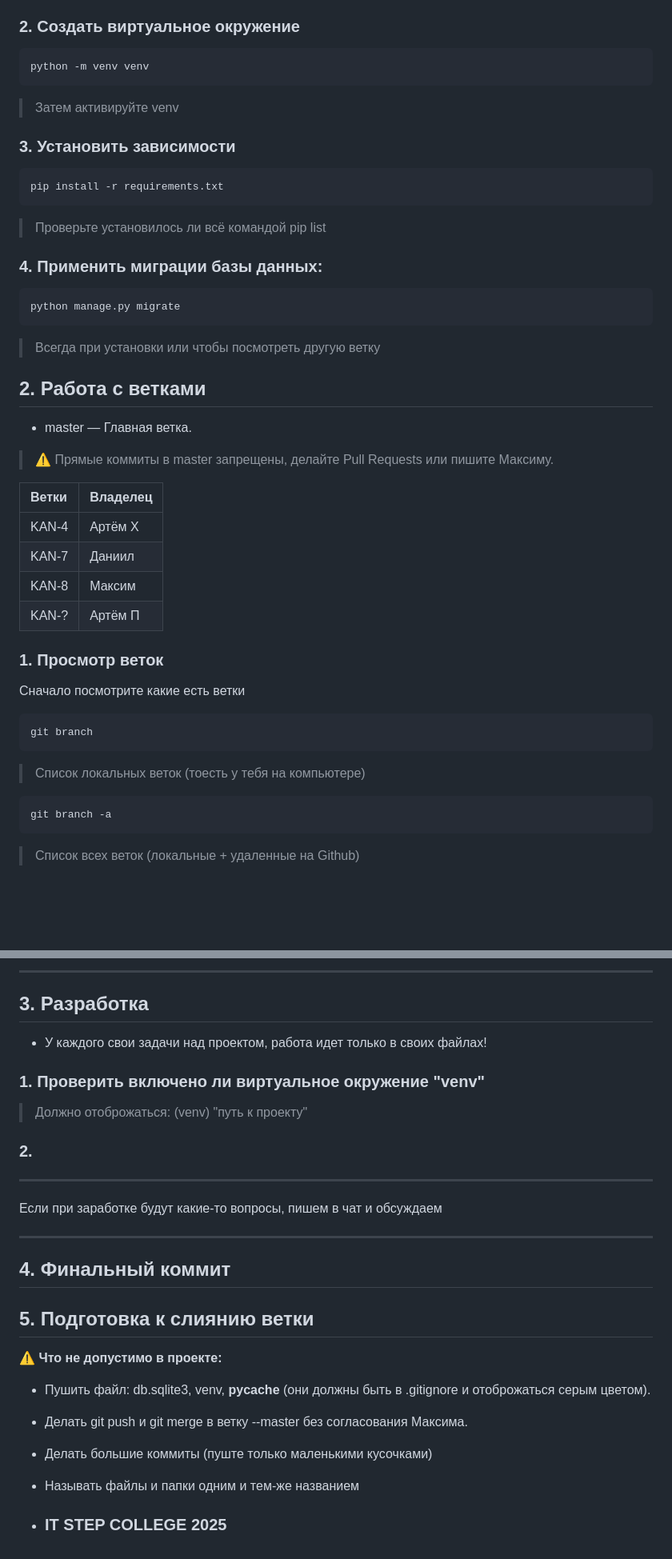
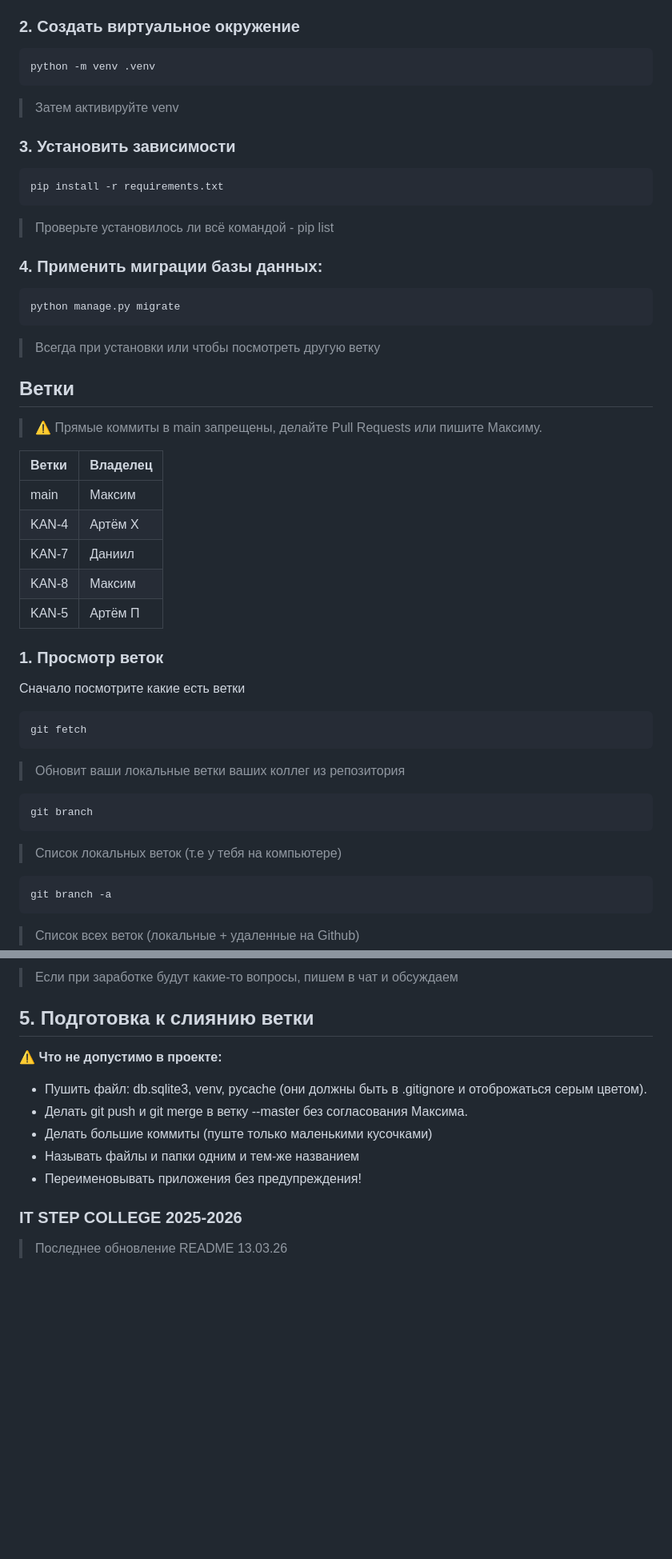
Before and after one commit to FlBisquit/college-project, a Markdown page: README.md, 2 parts joined by grey strips. Shown at 80% size. GitHub-like rendering; blank space fills up the shorter version.

````diff
--- a/README.md
+++ b/README.md
@@ -67,7 +117,7 @@ git clone https://github.com/leanviiavi/right_command.git
 ### 2. Создать виртуальное окружение
 
 ```
-python -m venv venv
+python -m venv .venv
 ```
 > Затем активируйте venv
 
@@ -76,7 +126,7 @@ python -m venv venv
 ```
 pip install -r requirements.txt
 ```
-> Проверьте установилось ли всё командой pip list
+> Проверьте установилось ли всё командой - pip list
 
 ### 4. Применить миграции базы данных:
 
@@ -85,17 +135,17 @@ python manage.py migrate
 ```
 > Всегда при установки или чтобы посмотреть другую ветку
 
-## 2. Работа с ветками
+## Ветки
 
-- master — Главная ветка.
-> ⚠️ Прямые коммиты в master запрещены, делайте Pull Requests или пишите Максиму.
+> ⚠️ Прямые коммиты в main запрещены, делайте Pull Requests или пишите Максиму.
 
 | Ветки | Владелец |
 | :--- | :--- |
+| main | Максим |
 | KAN-4 | Артём Х |
 | KAN-7 | Даниил |
 | KAN-8 | Максим |
-| KAN-? | Артём П |
+| KAN-5 | Артём П |
 
 
 ### 1. Просмотр веток
@@ -103,9 +153,14 @@ python manage.py migrate
 Сначало посмотрите какие есть ветки
 
 ```
+git fetch
+```
+> Обновит ваши локальные ветки ваших коллег из репозитория
+
+```
 git branch
 ```
-> Список локальных веток (тоесть у тебя на компьютере)
+> Список локальных веток (т.е у тебя на компьютере)
 
 ```
 git branch -a
@@ -197,29 +210,14 @@ git stash pop
----
-
-## 3. Разработка
-
-- У каждого свои задачи над проектом, работа идет только в своих файлах!
-
-### 1. Проверить включено ли виртуальное окружение "venv"
-> Должно отоброжаться: (venv) "путь к проекту"
-
-### 2.
-
----
-
-Если при заработке будут какие-то вопросы, пишем в чат и обсуждаем
-
----
-
-## 4. Финальный коммит
+> Если при заработке будут какие-то вопросы, пишем в чат и обсуждаем
 
 ## 5. Подготовка к слиянию ветки
 
 ⚠️ **Что не допустимо в проекте:**
 
-- Пушить файл: db.sqlite3, venv, __pycache__ (они должны быть в .gitignore и отоброжаться серым цветом).
+- Пушить файл: db.sqlite3, venv, pycache (они должны быть в .gitignore и отоброжаться серым цветом).
 - Делать git push и git merge в ветку --master без согласования Максима.
 - Делать большие коммиты (пуште только маленькими кусочками)
 - Называть файлы и папки одним и тем-же названием
+- Переименовывать приложения без предупреждения!
 
-- ### IT STEP COLLEGE 2025
+### IT STEP COLLEGE 2025-2026
+> Последнее обновление README 13.03.26
````
Also changed, not shown: other parts of README.md (+69 -61 lines).
